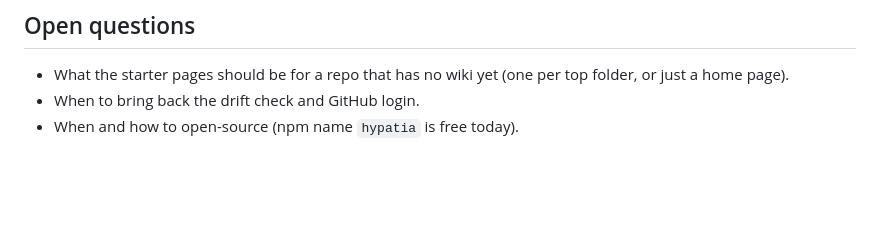
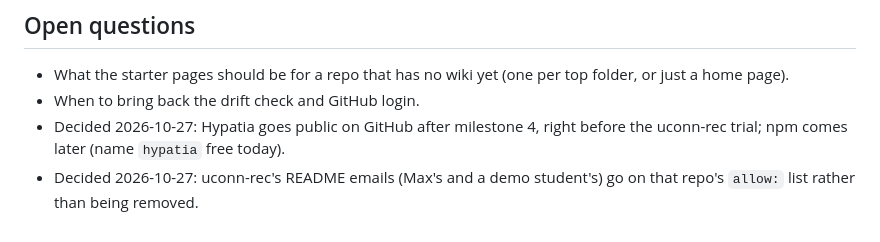
Before and after one commit to maxhawksby/hypatia, a Markdown page: docs/BRIEF.md, the part around the change. Rendered like a GitHub page; blank space fills up the shorter version.

Commit message:
Brief: record when Hypatia goes public and how uconn-rec's README emails are handled

```diff
--- a/docs/BRIEF.md
+++ b/docs/BRIEF.md
@@ -49,4 +49,5 @@ The go2-fusion team wiki turned into something bigger than one project: linked p
 
 - What the starter pages should be for a repo that has no wiki yet (one per top folder, or just a home page).
 - When to bring back the drift check and GitHub login.
-- When and how to open-source (npm name `hypatia` is free today).
+- Decided 2026-10-27: Hypatia goes public on GitHub after milestone 4, right before the uconn-rec trial; npm comes later (name `hypatia` free today).
+- Decided 2026-10-27: uconn-rec's README emails (Max's and a demo student's) go on that repo's `allow:` list rather than being removed.
```
